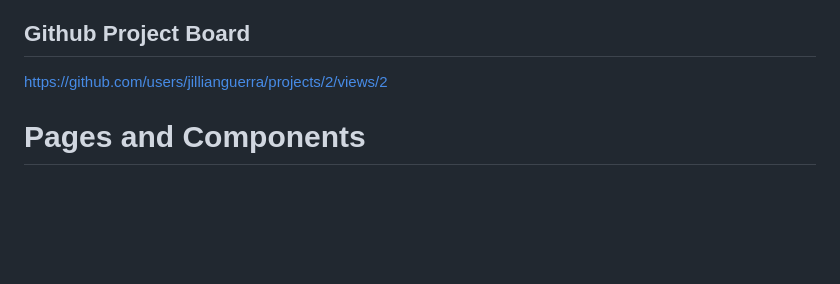
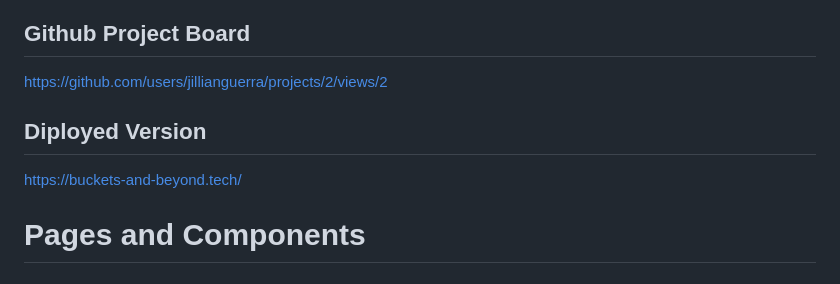
Before and after one commit to petejacobs99/home-depot, a Markdown page: README.md, the part around the change. Drawn GitHub-style; blank space fills up the shorter version.

Commit message:
added deployed version

```diff
--- a/README.md
+++ b/README.md
@@ -16,6 +16,9 @@
 
   ## Github Project Board
   https://github.com/users/jillianguerra/projects/2/views/2
+
+  ## Diployed Version
+  https://buckets-and-beyond.tech/
 
 </div>
 </br>
```
